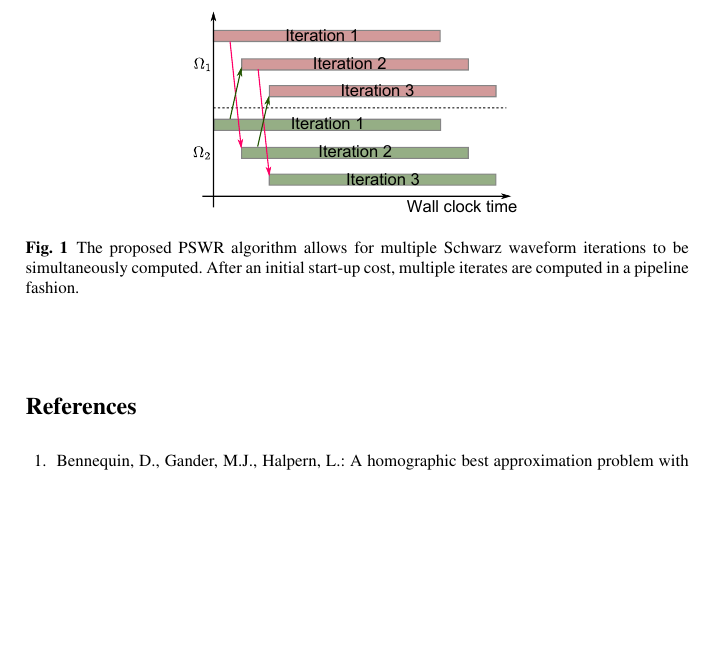
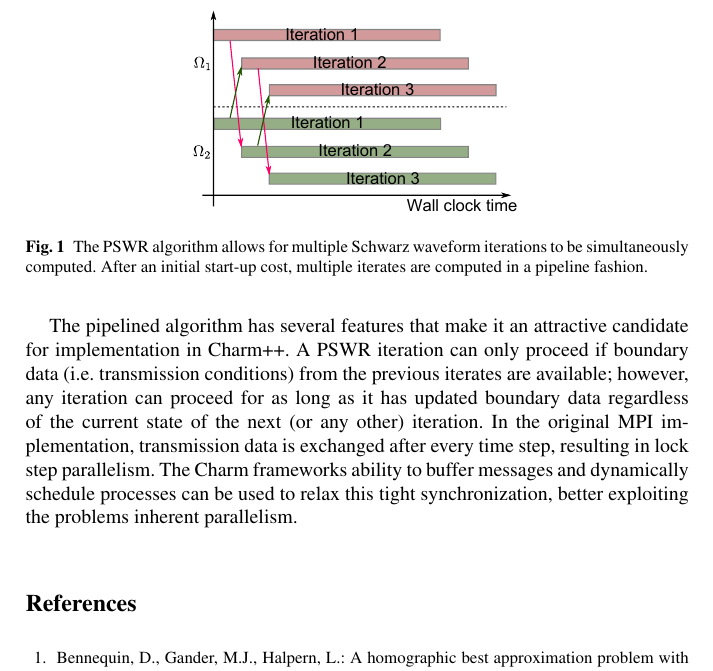
Before and after one commit to shigh/pswr-charm, a LaTeX thesis (prop/prop.tex): part of page 2 of 3, cut so that both start at the same text, the shorter picture padded with empty space. Compiled offline with pdfLaTeX.

Commit message:
Added some charm descriptions.

```diff
--- a/prop/prop.tex
+++ b/prop/prop.tex
@@ -186,12 +186,26 @@ Figure~\ref{prop_sec:pswr_fig}.
 \begin{figure}
   \centering
   \includegraphics[width=0.5\textwidth]{figure1}
-  \caption{The proposed PSWR algorithm allows for multiple Schwarz
-    waveform iterations to be simultaneously computed.  After an
-    initial start-up cost, multiple iterates are computed in a
-    pipeline fashion.}
+  \caption{The PSWR algorithm allows for multiple Schwarz waveform
+    iterations to be simultaneously computed.  After an initial
+    start-up cost, multiple iterates are computed in a pipeline
+    fashion.}
   \label{prop_sec:pswr_fig}
 \end{figure}
+
+The pipelined algorithm has several features that make it an
+attractive candidate for implementation in Charm++.  A PSWR iteration
+can only proceed if boundary data (i.e. transmission conditions) from
+the previous iterates are available; however, any iteration can
+proceed for as long as it has updated boundary data regardless of the
+current state of the next (or any other) iteration. In the original
+MPI implementation, transmission data is exchanged after every time
+step, resulting in lock step parallelism. The Charm frameworks ability
+to buffer messages and dynamically schedule processes can be used to
+relax this tight synchronization, better exploiting the problems
+inherent parallelism.
+
+
 % To simplify
 % the presentation,
 %we make the assumption that
```
